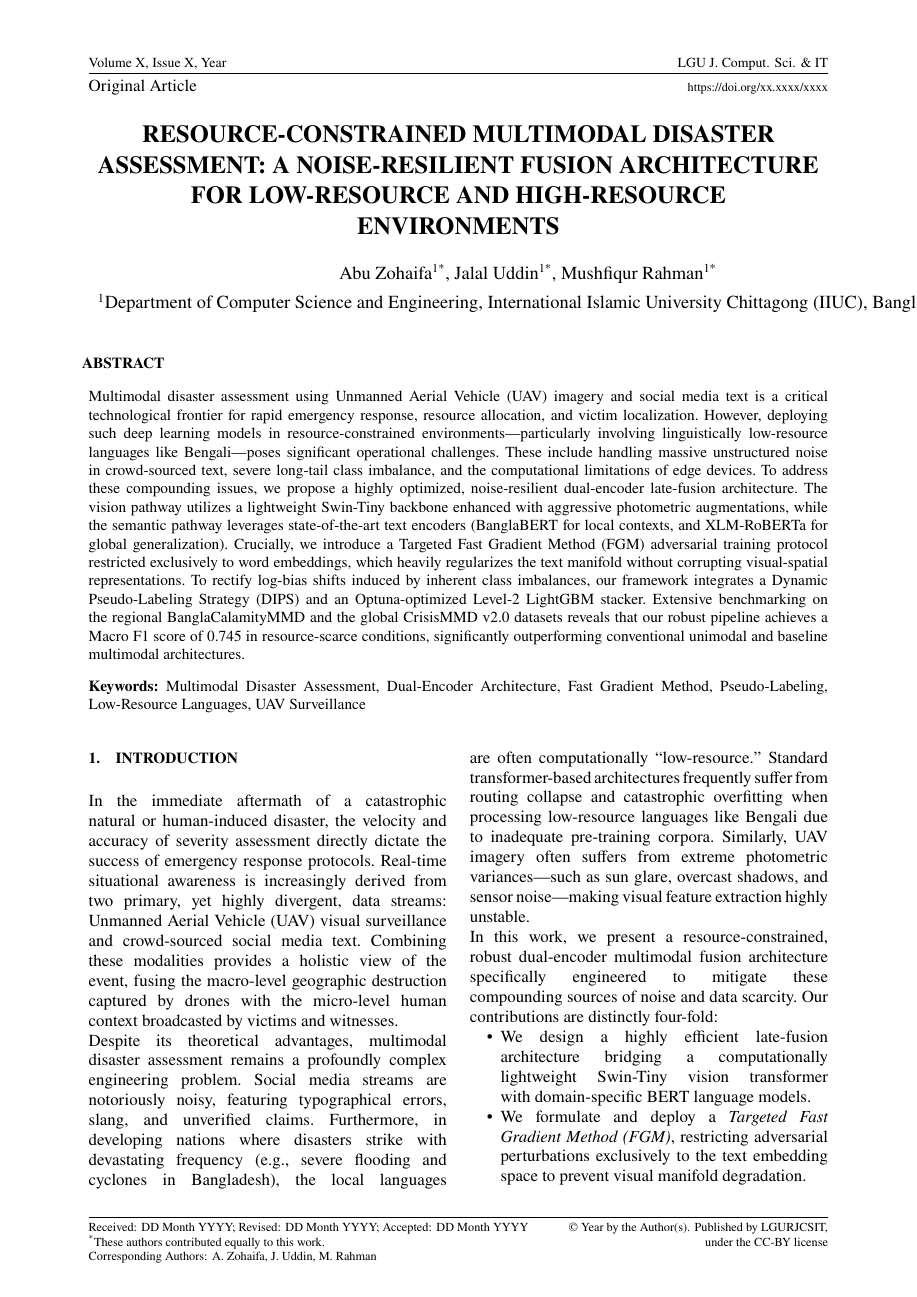
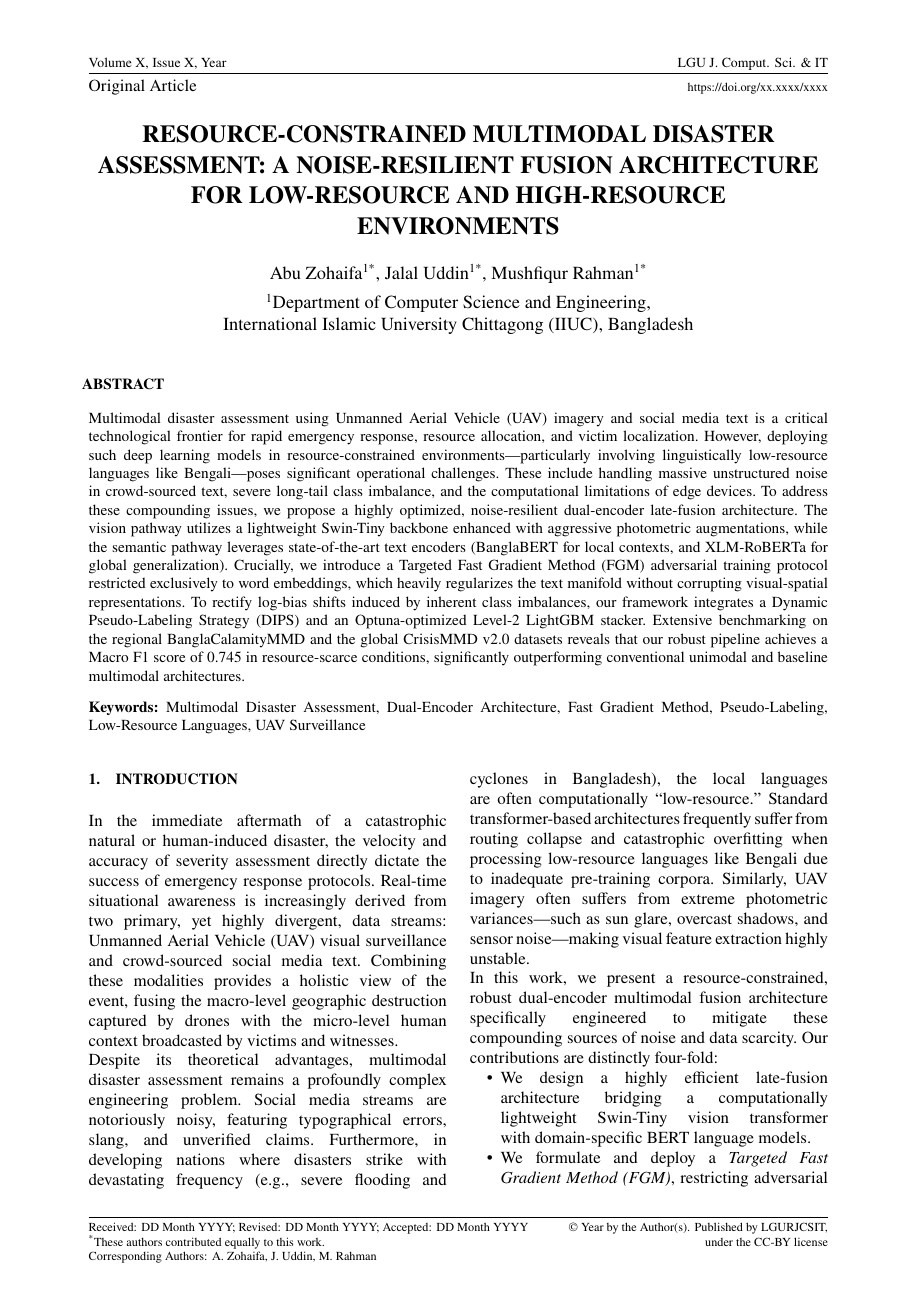
Before and after one commit to ju4700/Constrained-Multimodal-Disaster, a LaTeX document (research_paper.tex): page 1 of 3. Compiled offline with pdfLaTeX.

Commit message:
Fix affiliation string margin overflow

```diff
--- a/research_paper.tex
+++ b/research_paper.tex
@@ -98,7 +98,8 @@
     \fontsize{12}{14}\selectfont
     Abu Zohaifa\textsuperscript{1*}, Jalal Uddin\textsuperscript{1*}, Mushfiqur Rahman\textsuperscript{1*}\\[1ex]
     \fontsize{12}{14}\selectfont
-    \textsuperscript{1}Department of Computer Science and Engineering, International Islamic University Chittagong (IIUC), Bangladesh
+    \textsuperscript{1}Department of Computer Science and Engineering, \\
+    International Islamic University Chittagong (IIUC), Bangladesh
 }
 
 \date{}
```
